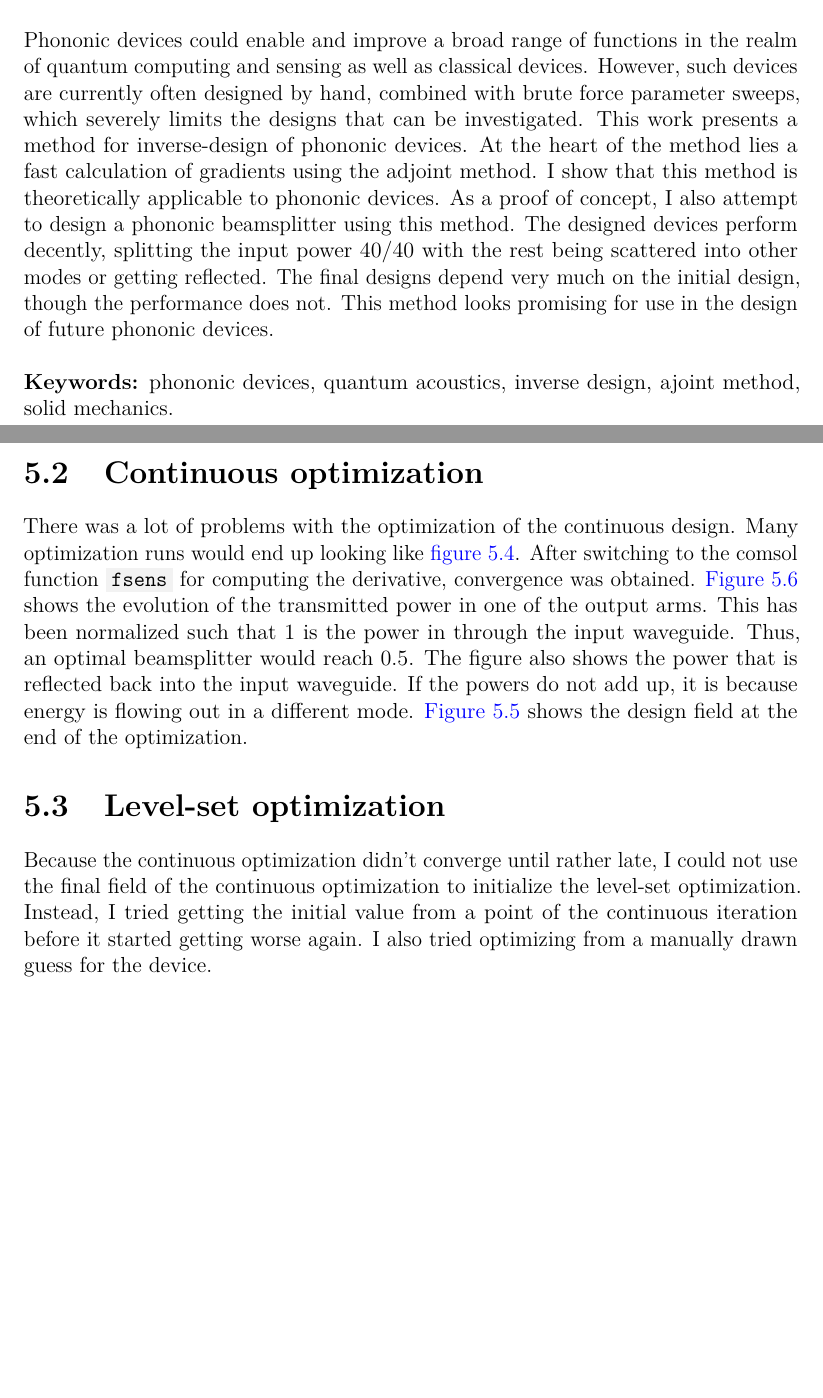
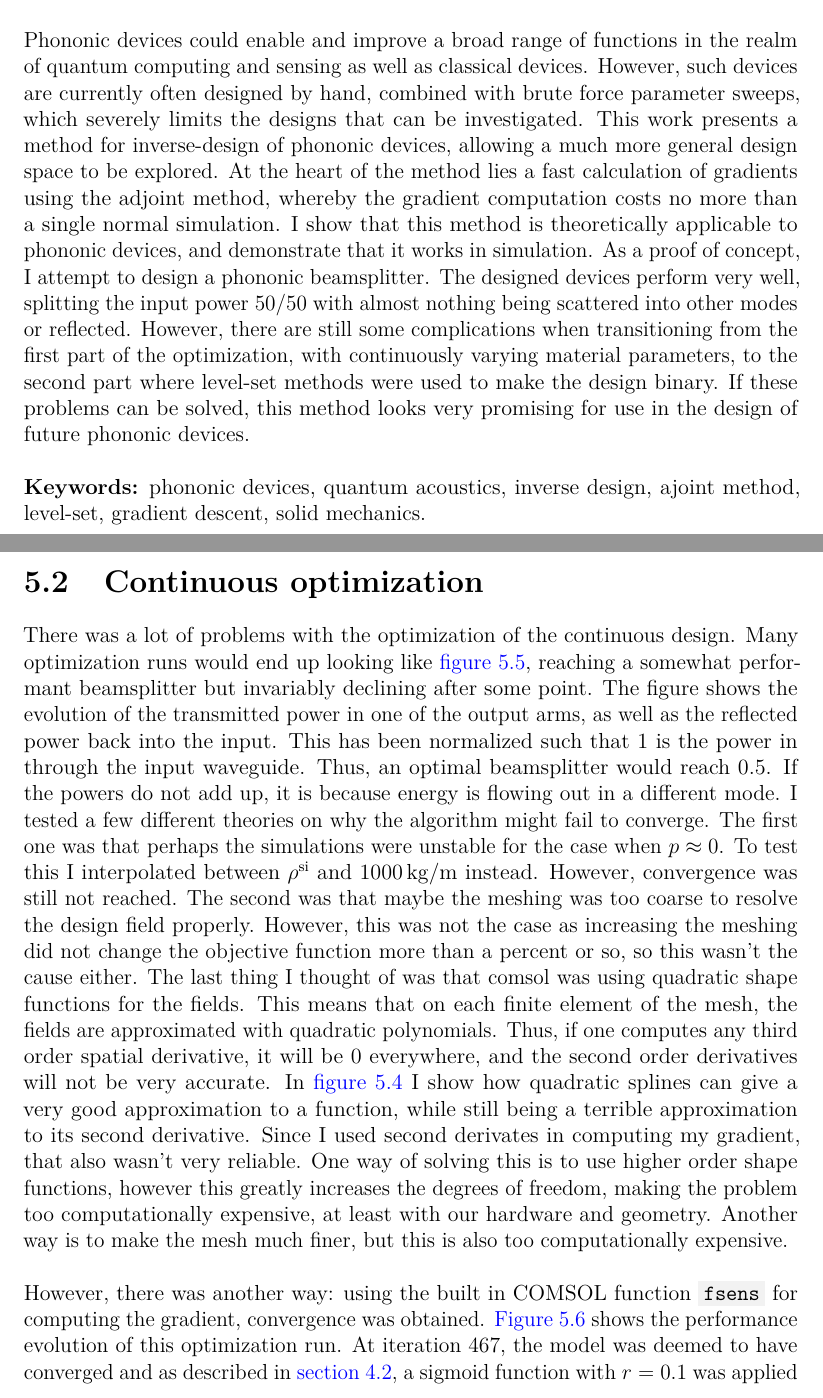
Before and after one commit to hamdav/masters-thesis, a LaTeX thesis (main.tex, which reads chapters/results.tex, frontmatter/abstract.tex, template/information.tex): two parts of pages 2 and 40 of 48 before the commit and two parts of pages 2 and 40 of 49 after it, joined at a grey line, cut so that both start at the same text, the shorter picture padded with empty space. Compiled offline with pdfLaTeX.

Commit message:
Some images

```diff
--- a/chapters/results.tex
+++ b/chapters/results.tex
@@ -113,14 +113,35 @@ desired mode is excited.
 \section{Continuous optimization}\label{sec:res_cont}
 
 There was a lot of problems with the optimization of the continuous design.
-Many optimization runs would end up looking like \cref{fig:bad_cont_conv}.
-After switching to the comsol function \mintinline{c}+fsens+ for computing
-the derivative, convergence was obtained.
-\Cref{fig:cont_conv1} shows the evolution of the transmitted power in one of the
-output arms.
+Many optimization runs would end up looking like \cref{fig:bad_cont_conv},
+reaching a somewhat performant beamsplitter but invariably declining after some
+point.
+The figure shows the evolution of the transmitted power in one of the
+output arms, as well as the reflected power back into the input.
 This has been normalized such that 1 is the power in through the input waveguide.
 Thus, an optimal beamsplitter would reach 0.5.
-The figure also shows the power that is reflected back into the input waveguide.
 If the powers do not add up, it is because energy is flowing out in a different
 mode.
-\Cref{fig:cont_design1} shows the design field at the end of the optimization.
+I tested a few different theories on why the algorithm might fail to converge.
+The first one was that perhaps the simulations were unstable for the case when
+$p\approx 0$. To test this I interpolated between $\rho^\text{si}$ and
+\qty{1000}{\kg\per\m} instead. However, convergence was still not reached.
+The second was that maybe the meshing was too coarse to resolve the design
+field properly. However, this was not the case as increasing the meshing did not
+change the objective function more than a percent or so, so this wasn't the
+cause either.
+The last thing I thought of was that comsol was using quadratic shape functions
+for the fields. This means that on each finite element of the mesh, the fields
+are approximated with quadratic polynomials. Thus, if one computes any third
+order spatial derivative, it will be 0 everywhere, and the second order
+derivatives will not be very accurate.
+In \cref{fig:quad_spline_sine} I show how quadratic splines can give a very good
+approximation to a function, while still being a terrible approximation to its
+second derivative.
+Since I used second derivates in computing my gradient, that also wasn't very
+reliable.
+One way of solving this is to use higher order shape functions, however this
+greatly increases the degrees of freedom, making the problem too computationally
+expensive, at least with our hardware and geometry.
+Another way is to make the mesh much finer, but this is also too computationally
+expensive.
@@ -126,0 +157,9 @@ mode.
+	\label{fig:quad_spline_sine}
+\end{figure}
+
+However, there was another way:
+using the built in COMSOL function \mintinline{c}+fsens+ for computing
+the gradient, convergence was obtained.
+\Cref{fig:cont_conv1} shows the performance evolution of this optimization run.
+At iteration 467, the model was deemed to have converged and as described in
+\cref{sec:m_optimization}, a sigmoid function with $r=0.1$ was applied and optimization
@@ -146,14 +219,5 @@ mode.
 	%\includegraphics{}
 	\missingfigure{Convergence plot}
 	\caption{}
-	\label{fig:cont_conv1}
+	\label{fig:bin_conv}
 \end{figure}
-
-\section{Level-set optimization}\label{sec:res_bin}
-
-Because the continuous optimization didn't converge until rather late,
-I could not use the final field of the continuous optimization to initialize the
-level-set optimization.
-Instead, I tried getting the initial value from a point of the continuous
-iteration before it started getting worse again.
-I also tried optimizing from a manually drawn guess for the device.
--- a/frontmatter/abstract.tex
+++ b/frontmatter/abstract.tex
@@ -10,17 +10,21 @@ Phononic devices could enable and improve a broad range of functions in
 the realm of quantum computing and sensing as well as classical devices.
 However, such devices are currently often designed by hand, combined with brute force
 parameter sweeps, which severely limits the designs that can be investigated.
-This work presents a method for inverse-design of phononic devices.
+This work presents a method for inverse-design of phononic devices,
+allowing a much more general design space to be explored.
 At the heart of the method lies a fast calculation of gradients using the
-adjoint method.
-I show that this method is theoretically applicable to phononic devices.
-As a proof of concept, I also attempt to design a phononic beamsplitter using
-this method.
-The designed devices perform decently, splitting the input power 40/40 with the rest
-being scattered into other modes or getting reflected.
-The final designs depend very much on the initial design,
-though the performance does not.
-This method looks promising for use in the design of future phononic devices.
+adjoint method, whereby the gradient computation costs no more than a single
+normal simulation.
+I show that this method is theoretically applicable to phononic devices,
+and demonstrate that it works in simulation.
+As a proof of concept, I attempt to design a phononic beamsplitter.
+The designed devices perform very well, splitting the input power 50/50 with
+almost nothing being scattered into other modes or reflected.
+However, there are still some complications when transitioning from the first
+part of the optimization, with continuously varying material parameters,
+to the second part where level-set methods were used to make the design binary.
+If these problems can be solved,
+this method looks very promising for use in the design of future phononic devices.
 
 \if\thesisType M
     \textbf{Keywords:}
--- a/template/information.tex
+++ b/template/information.tex
@@ -62,5 +62,5 @@ Inverse Design with Adjoint Simulation}
 % Comma-separated keywords to appear on abstract page and in pdf info
 \newcommand{\thesisKeywords}{%
 	phononic devices, quantum acoustics, inverse design, ajoint method,
-	solid mechanics%
+	level-set, gradient descent, solid mechanics%
 }
```
Also changed, not shown: chapters/methods.tex (+5 -4 lines), chapters/results/conv_22.pdf (added), chapters/results/conv_31.pdf (added), chapters/results/if_31_467.pdf (added), chapters/results/if_31_615.pdf (added), chapters/results/if_31_830.pdf (added), chapters/results/quad_spline_sine.pdf (added), chapters/results.tex (71 more changed lines), 2 other files.
